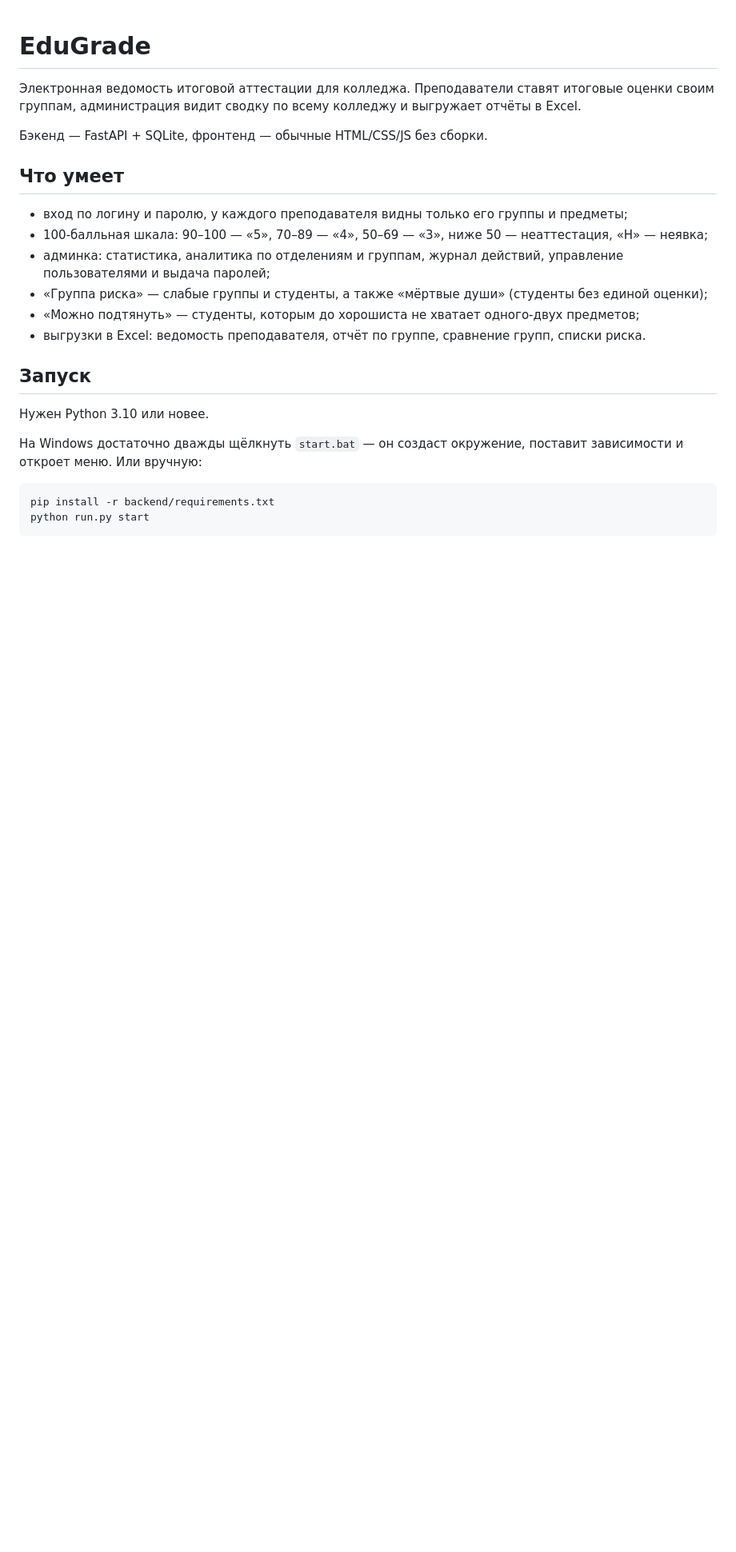
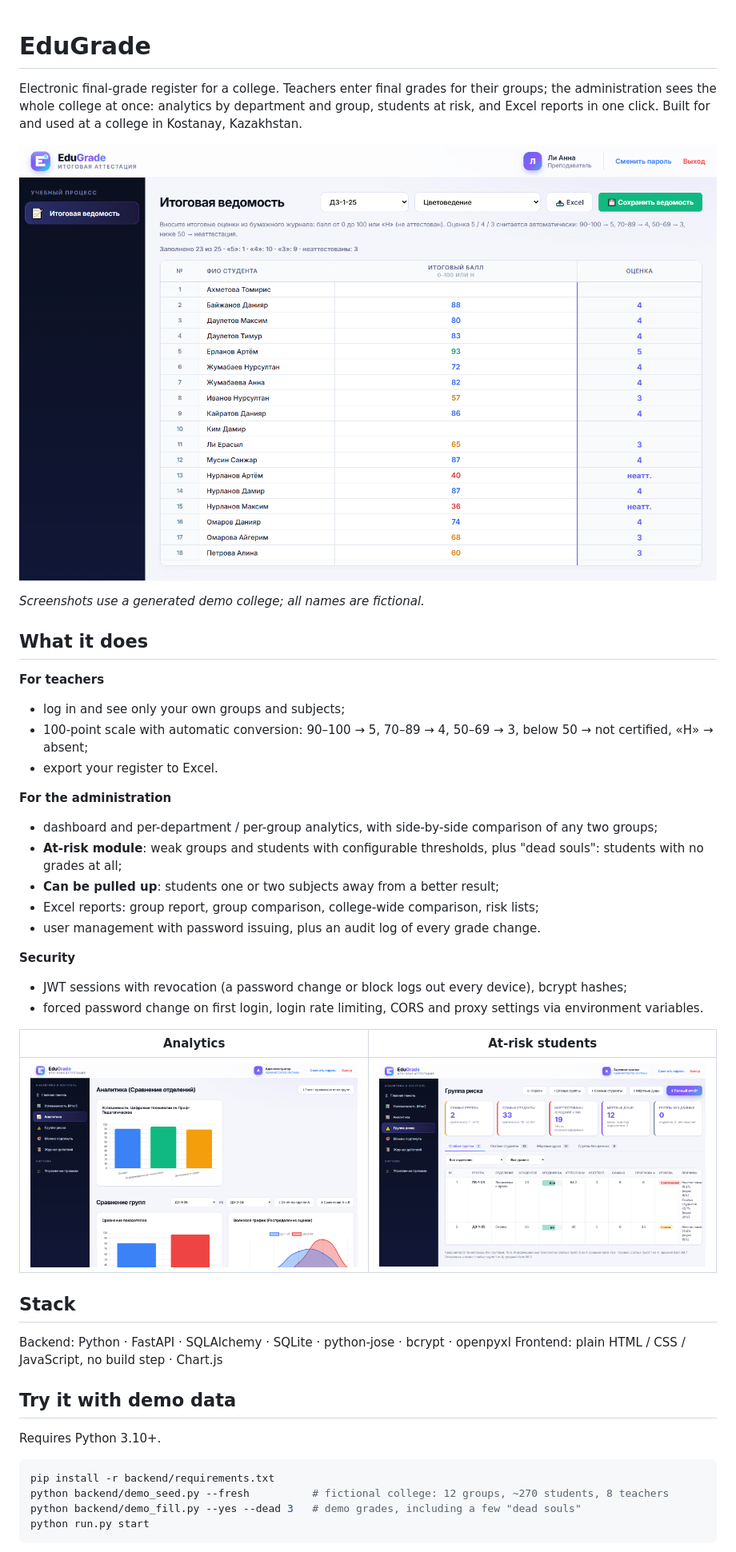
Before and after one commit to azmixZ/EduGrade, a Markdown page: README.md, the part around one of its changes. Shown at 80% size. GitHub-like rendering; pictures changed too: docs/screenshots/analytics.png (added), docs/screenshots/register.png (added), docs/screenshots/risk.png (added); blank space fills up the shorter version.

````diff
--- a/README.md
+++ b/README.md
@@ -1,29 +1,48 @@
 # EduGrade
 
-Электронная ведомость итоговой аттестации для колледжа. Преподаватели ставят итоговые оценки
-своим группам, администрация видит сводку по всему колледжу и выгружает отчёты в Excel.
+Electronic final-grade register for a college. Teachers enter final grades for their groups;
+the administration sees the whole college at once: analytics by department and group, students at risk,
+and Excel reports in one click. Built for and used at a college in Kostanay, Kazakhstan.
 
-Бэкенд — FastAPI + SQLite, фронтенд — обычные HTML/CSS/JS без сборки.
+![Teacher's grade register](docs/screenshots/register.png)
 
-## Что умеет
+*Screenshots use a generated demo college; all names are fictional.*
 
-- вход по логину и паролю, у каждого преподавателя видны только его группы и предметы;
-- 100-балльная шкала: 90–100 — «5», 70–89 — «4», 50–69 — «3», ниже 50 — неаттестация, «Н» — неявка;
-- админка: статистика, аналитика по отделениям и группам, журнал действий, управление пользователями
-  и выдача паролей;
-- «Группа риска» — слабые группы и студенты, а также «мёртвые души» (студенты без единой оценки);
-- «Можно подтянуть» — студенты, которым до хорошиста не хватает одного-двух предметов;
-- выгрузки в Excel: ведомость преподавателя, отчёт по группе, сравнение групп, списки риска.
+## What it does
 
-## Запуск
+**For teachers**
+- log in and see only your own groups and subjects;
+- 100-point scale with automatic conversion: 90–100 → 5, 70–89 → 4, 50–69 → 3, below 50 → not certified, «Н» → absent;
+- export your register to Excel.
 
-Нужен Python 3.10 или новее.
+**For the administration**
+- dashboard and per-department / per-group analytics, with side-by-side comparison of any two groups;
+- **At-risk module**: weak groups and students with configurable thresholds, plus "dead souls": students with no grades at all;
+- **Can be pulled up**: students one or two subjects away from a better result;
+- Excel reports: group report, group comparison, college-wide comparison, risk lists;
+- user management with password issuing, plus an audit log of every grade change.
 
-На Windows достаточно дважды щёлкнуть `start.bat` — он создаст окружение, поставит зависимости
-и откроет меню. Или вручную:
+**Security**
+- JWT sessions with revocation (a password change or block logs out every device), bcrypt hashes;
+- forced password change on first login, login rate limiting, CORS and proxy settings via environment variables.
+
+| Analytics | At-risk students |
+|---|---|
+| ![Analytics](docs/screenshots/analytics.png) | ![At-risk module](docs/screenshots/risk.png) |
+
+## Stack
+
+Backend: Python · FastAPI · SQLAlchemy · SQLite · python-jose · bcrypt · openpyxl
+Frontend: plain HTML / CSS / JavaScript, no build step · Chart.js
+
+## Try it with demo data
+
+Requires Python 3.10+.
 
 ```bash
 pip install -r backend/requirements.txt
+python backend/demo_seed.py --fresh          # fictional college: 12 groups, ~270 students, 8 teachers
+python backend/demo_fill.py --yes --dead 3   # demo grades, including a few "dead souls"
 python run.py start
 ```
 
````
Also changed, not shown: other parts of README.md (+30 -28 lines), docs/screenshots/login.png (added), 2 other files.
